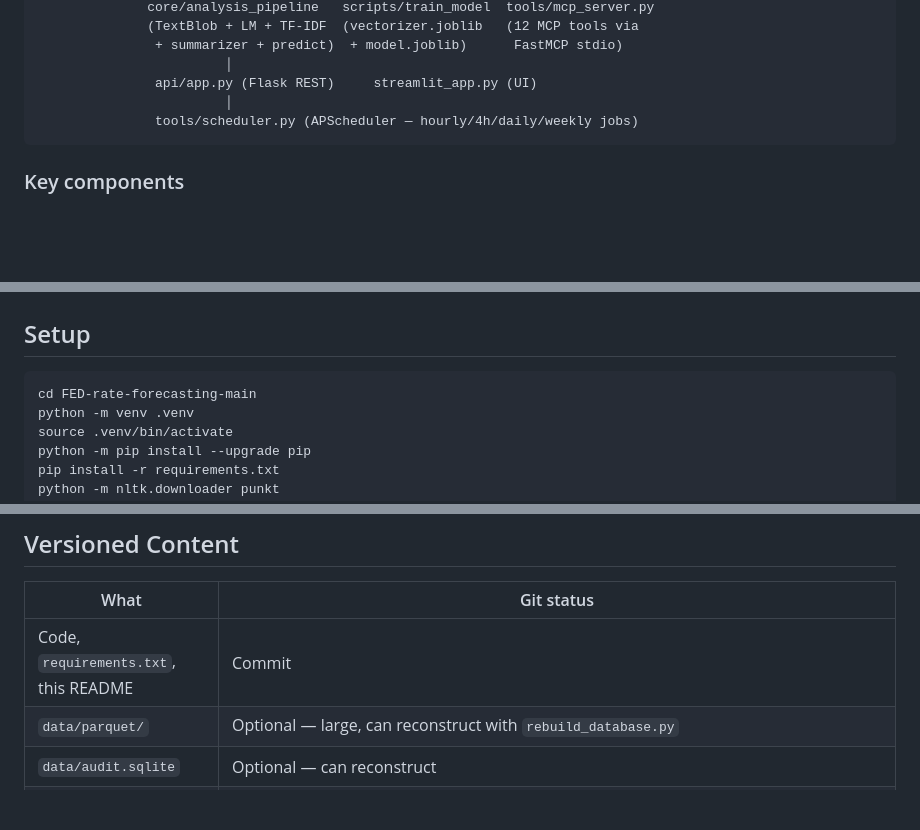
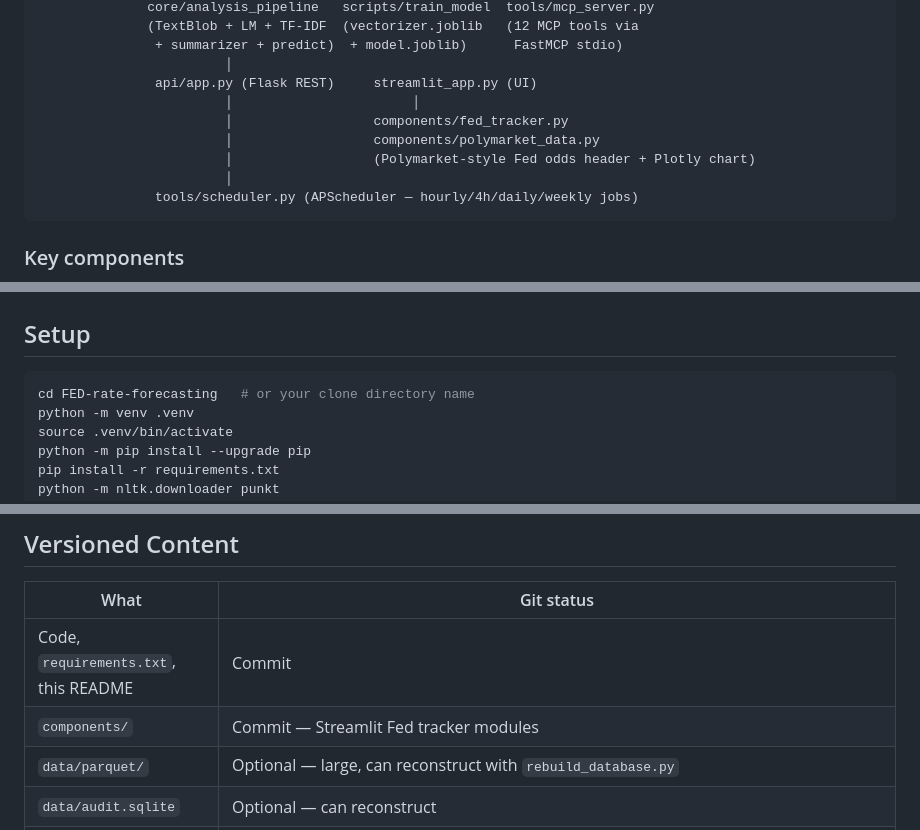
Before and after one commit to manoussoadam-droid/FED-rate-forecasting, a Markdown page: README.md, 3 parts joined by grey strips. Drawn GitHub-style; blank space fills up the shorter version.

````diff
--- a/README.md
+++ b/README.md
@@ -34,6 +34,10 @@ FedNLP seed data ────┘
                + summarizer + predict)  + model.joblib)      FastMCP stdio)
                         │
                api/app.py (Flask REST)     streamlit_app.py (UI)
+                        │                       │
+                        │                  components/fed_tracker.py
+                        │                  components/polymarket_data.py
+                        │                  (Polymarket-style Fed odds header + Plotly chart)
                         │
                tools/scheduler.py (APScheduler — hourly/4h/daily/weekly jobs)
 ```
@@ -437,7 +443,7 @@ sklearn MLP behind `--include-neural`, not a full LSTM/transformer.
 ## Setup
 
 ```bash
-cd FED-rate-forecasting-main
+cd FED-rate-forecasting   # or your clone directory name
 python -m venv .venv
 source .venv/bin/activate
 python -m pip install --upgrade pip
@@ -529,6 +551,7 @@ pytest
 | What | Git status |
 |---|---|
 | Code, `requirements.txt`, this README | Commit |
+| `components/` | Commit — Streamlit Fed tracker modules |
 | `data/parquet/` | Optional — large, can reconstruct with `rebuild_database.py` |
 | `data/audit.sqlite` | Optional — can reconstruct |
 | `.venv/` | Never commit |
````
Also changed, not shown: other parts of README.md (+28 -9 lines).
